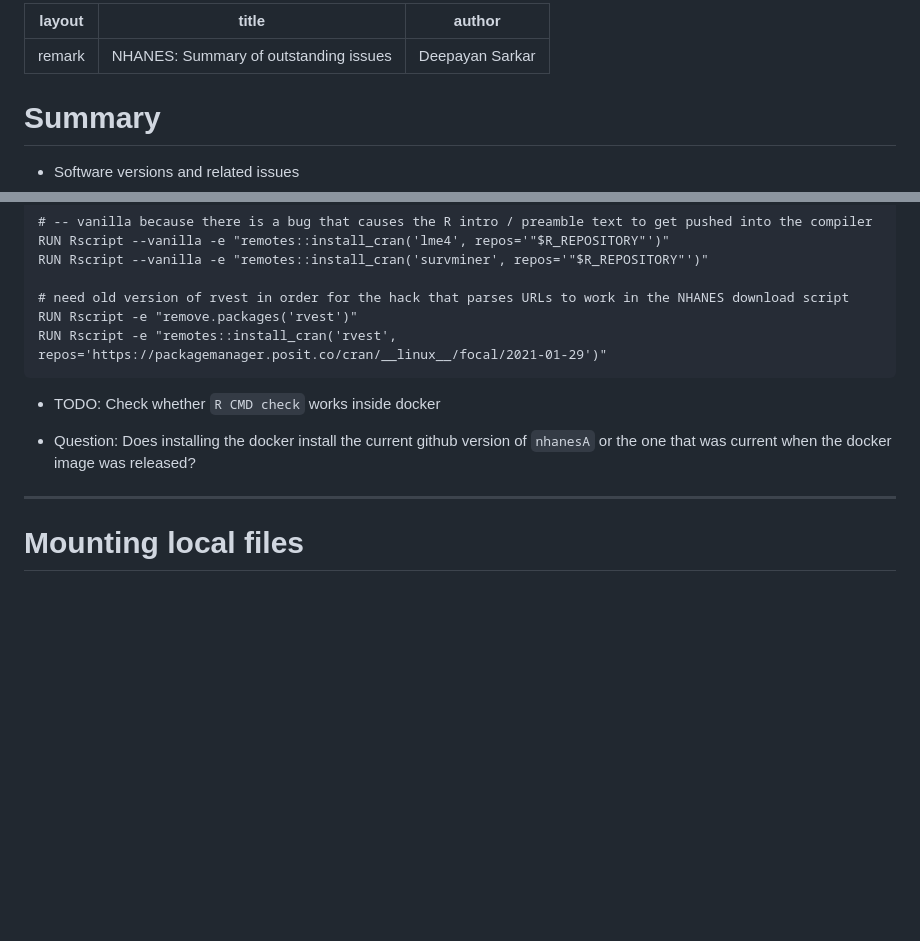
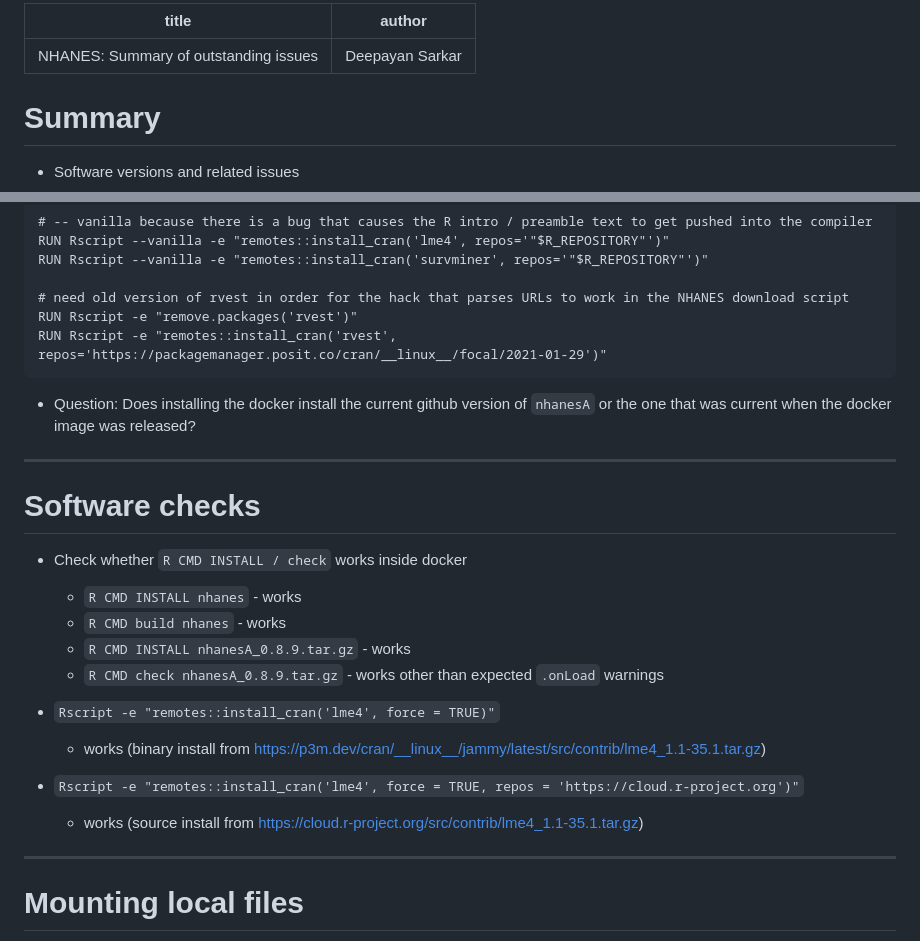
Before and after one commit to ccb-hms/nhanes-exploration, a Markdown page: issues.md, 2 parts joined by grey strips. GitHub-like rendering; blank space fills up the shorter version.

````diff
--- a/issues.md
+++ b/issues.md
@@ -1,6 +1,5 @@
 ---
-layout: remark
-title: NHANES: Summary of outstanding issues
+title: 'NHANES: Summary of outstanding issues'
 author: Deepayan Sarkar
 ---
 
@@ -40,11 +39,29 @@ RUN Rscript -e "remove.packages('rvest')"
 RUN Rscript -e "remotes::install_cran('rvest', repos='https://packagemanager.posit.co/cran/__linux__/focal/2021-01-29')"
 ```
 
-* TODO: Check whether `R CMD check` works inside docker
-
 * Question: Does installing the docker install the current github
   version of `nhanesA` or the one that was current when the docker
   image was released?
+
+
+---
+
+# Software checks
+
+* Check whether `R CMD INSTALL / check` works inside docker
+
+    * `R CMD INSTALL nhanes` - works
+    * `R CMD build nhanes` - works
+    * `R CMD INSTALL nhanesA_0.8.9.tar.gz` - works
+    * `R CMD check nhanesA_0.8.9.tar.gz` - works other than expected `.onLoad` warnings
+
+* `Rscript -e "remotes::install_cran('lme4', force = TRUE)"`
+
+    * works (binary install from <https://p3m.dev/cran/__linux__/jammy/latest/src/contrib/lme4_1.1-35.1.tar.gz>)
+
+* `Rscript -e "remotes::install_cran('lme4', force = TRUE, repos = 'https://cloud.r-project.org')"`
+
+    * works (source install from <https://cloud.r-project.org/src/contrib/lme4_1.1-35.1.tar.gz>)
 
 ---
 
````
